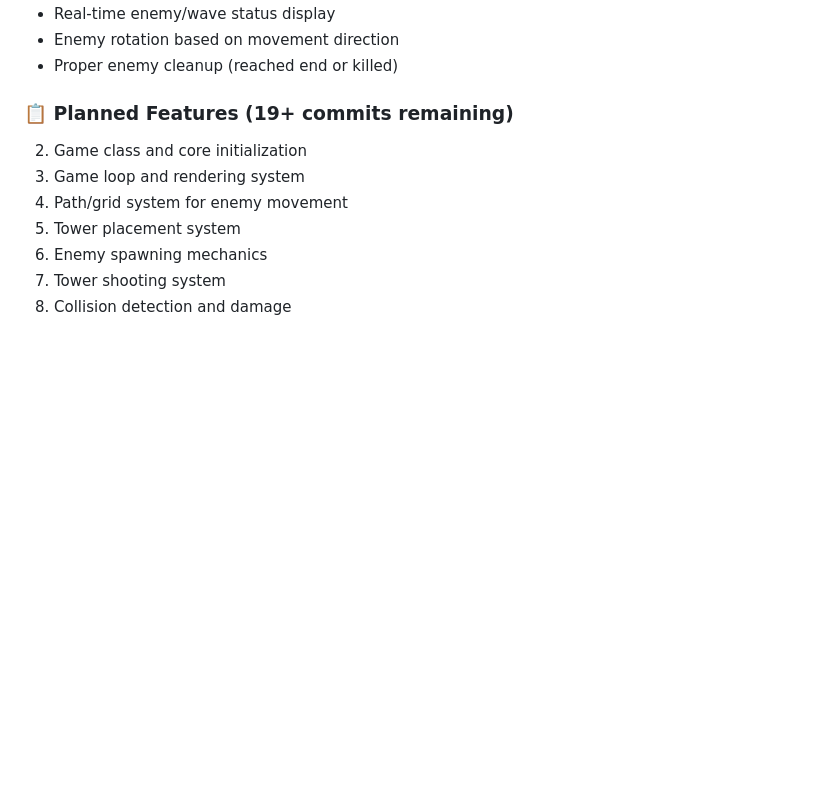
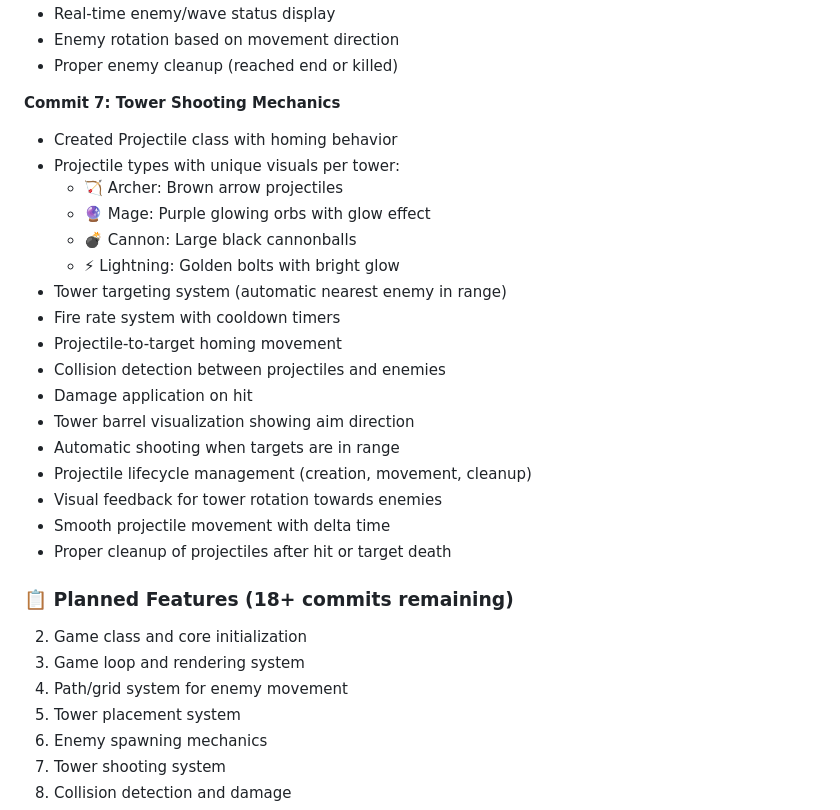
Before and after one commit to anubhavy-05/Multi-Game-Repo-playground-, a Markdown page: game7/README.md, the part around the change. GitHub-like rendering; blank space fills up the shorter version.

Commit message:
Implement tower shooting mechanics with projectile class, targeting system, and collision detection

```diff
--- a/game7/README.md
+++ b/game7/README.md
@@ -94,7 +94,26 @@ Defend your castle from waves of enemies using strategic tower placement, hero a
 - Enemy rotation based on movement direction
 - Proper enemy cleanup (reached end or killed)
 
-### 📋 Planned Features (19+ commits remaining)
+**Commit 7: Tower Shooting Mechanics**
+- Created Projectile class with homing behavior
+- Projectile types with unique visuals per tower:
+  - 🏹 Archer: Brown arrow projectiles
+  - 🔮 Mage: Purple glowing orbs with glow effect
+  - 💣 Cannon: Large black cannonballs
+  - ⚡ Lightning: Golden bolts with bright glow
+- Tower targeting system (automatic nearest enemy in range)
+- Fire rate system with cooldown timers
+- Projectile-to-target homing movement
+- Collision detection between projectiles and enemies
+- Damage application on hit
+- Tower barrel visualization showing aim direction
+- Automatic shooting when targets are in range
+- Projectile lifecycle management (creation, movement, cleanup)
+- Visual feedback for tower rotation towards enemies
+- Smooth projectile movement with delta time
+- Proper cleanup of projectiles after hit or target death
+
+### 📋 Planned Features (18+ commits remaining)
 
 2. Game class and core initialization
 3. Game loop and rendering system
```
